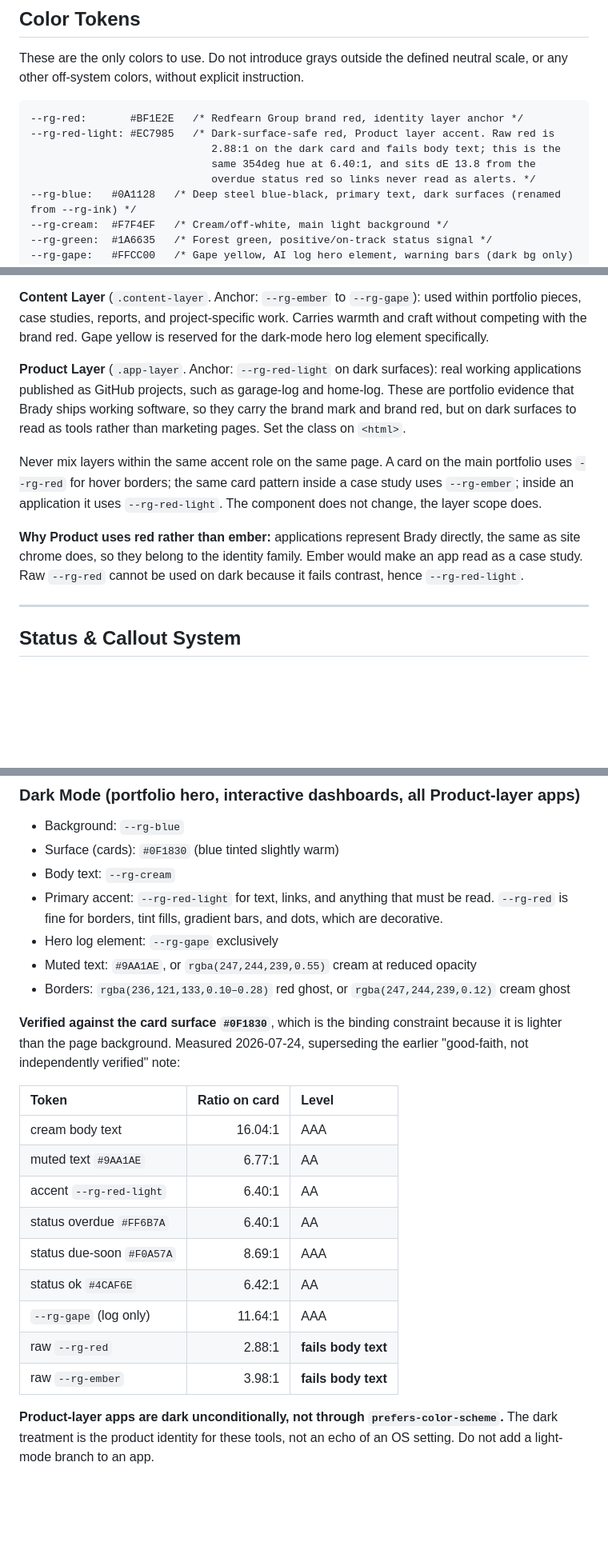
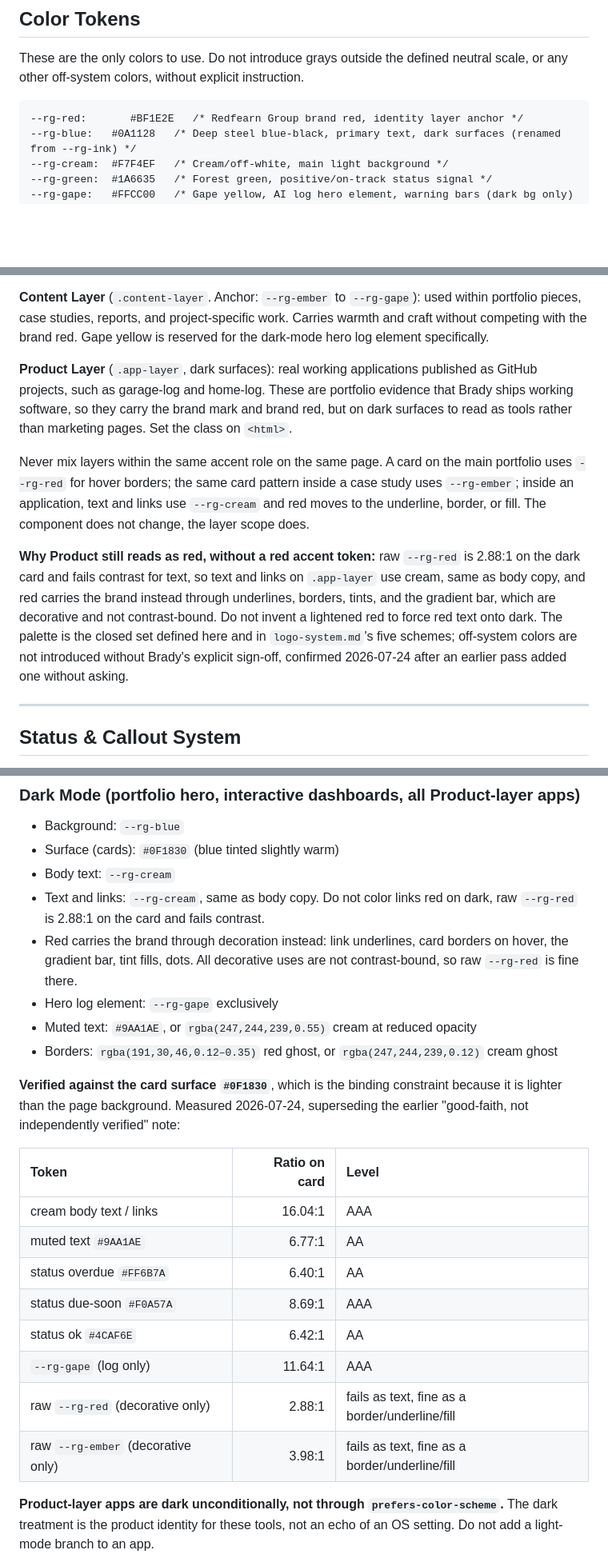
Before and after one commit to redfearn-group/redfearn-brand, a Markdown page: skill/SKILL.md, 3 parts joined by grey strips. Shown at 80% size. GitHub-like rendering; blank space fills up the shorter version.

````diff
--- a/skill/SKILL.md
+++ b/skill/SKILL.md
@@ -51,10 +51,6 @@ These are the only colors to use. Do not introduce grays outside the defined neu
 
 ```
 --rg-red:       #BF1E2E   /* Redfearn Group brand red, identity layer anchor */
---rg-red-light: #EC7985   /* Dark-surface-safe red, Product layer accent. Raw red is
-                             2.88:1 on the dark card and fails body text; this is the
-                             same 354deg hue at 6.40:1, and sits dE 13.8 from the
-                             overdue status red so links never read as alerts. */
 --rg-blue:   #0A1128   /* Deep steel blue-black, primary text, dark surfaces (renamed from --rg-ink) */
 --rg-cream:  #F7F4EF   /* Cream/off-white, main light background */
 --rg-green:  #1A6635   /* Forest green, positive/on-track status signal */
@@ -112,11 +108,11 @@ Three layers govern how colors are applied. Keep them distinct. Each is a CSS cl
 
 **Content Layer** (`.content-layer`. Anchor: `--rg-ember` to `--rg-gape`): used within portfolio pieces, case studies, reports, and project-specific work. Carries warmth and craft without competing with the brand red. Gape yellow is reserved for the dark-mode hero log element specifically.
 
-**Product Layer** (`.app-layer`. Anchor: `--rg-red-light` on dark surfaces): real working applications published as GitHub projects, such as garage-log and home-log. These are portfolio evidence that Brady ships working software, so they carry the brand mark and brand red, but on dark surfaces to read as tools rather than marketing pages. Set the class on `<html>`.
+**Product Layer** (`.app-layer`, dark surfaces): real working applications published as GitHub projects, such as garage-log and home-log. These are portfolio evidence that Brady ships working software, so they carry the brand mark and brand red, but on dark surfaces to read as tools rather than marketing pages. Set the class on `<html>`.
 
-Never mix layers within the same accent role on the same page. A card on the main portfolio uses `--rg-red` for hover borders; the same card pattern inside a case study uses `--rg-ember`; inside an application it uses `--rg-red-light`. The component does not change, the layer scope does.
+Never mix layers within the same accent role on the same page. A card on the main portfolio uses `--rg-red` for hover borders; the same card pattern inside a case study uses `--rg-ember`; inside an application, text and links use `--rg-cream` and red moves to the underline, border, or fill. The component does not change, the layer scope does.
 
-**Why Product uses red rather than ember:** applications represent Brady directly, the same as site chrome does, so they belong to the identity family. Ember would make an app read as a case study. Raw `--rg-red` cannot be used on dark because it fails contrast, hence `--rg-red-light`.
+**Why Product still reads as red, without a red accent token:** raw `--rg-red` is 2.88:1 on the dark card and fails contrast for text, so text and links on `.app-layer` use cream, same as body copy, and red carries the brand instead through underlines, borders, tints, and the gradient bar, which are decorative and not contrast-bound. Do not invent a lightened red to force red text onto dark. The palette is the closed set defined here and in `logo-system.md`'s five schemes; off-system colors are not introduced without Brady's explicit sign-off, confirmed 2026-07-24 after an earlier pass added one without asking.
 
 ---
 
@@ -232,24 +228,24 @@ mono. Treat 12px as the one number, not a range.
 - Background: `--rg-blue`
 - Surface (cards): `#0F1830` (blue tinted slightly warm)
 - Body text: `--rg-cream`
-- Primary accent: `--rg-red-light` for text, links, and anything that must be read. `--rg-red` is fine for borders, tint fills, gradient bars, and dots, which are decorative.
+- Text and links: `--rg-cream`, same as body copy. Do not color links red on dark, raw `--rg-red` is 2.88:1 on the card and fails contrast.
+- Red carries the brand through decoration instead: link underlines, card borders on hover, the gradient bar, tint fills, dots. All decorative uses are not contrast-bound, so raw `--rg-red` is fine there.
 - Hero log element: `--rg-gape` exclusively
 - Muted text: `#9AA1AE`, or `rgba(247,244,239,0.55)` cream at reduced opacity
-- Borders: `rgba(236,121,133,0.10–0.28)` red ghost, or `rgba(247,244,239,0.12)` cream ghost
+- Borders: `rgba(191,30,46,0.12–0.35)` red ghost, or `rgba(247,244,239,0.12)` cream ghost
 
 **Verified against the card surface `#0F1830`**, which is the binding constraint because it is lighter than the page background. Measured 2026-07-24, superseding the earlier "good-faith, not independently verified" note:
 
 | Token | Ratio on card | Level |
 | :--- | ---: | :--- |
-| cream body text | 16.04:1 | AAA |
+| cream body text / links | 16.04:1 | AAA |
 | muted text `#9AA1AE` | 6.77:1 | AA |
-| accent `--rg-red-light` | 6.40:1 | AA |
 | status overdue `#FF6B7A` | 6.40:1 | AA |
 | status due-soon `#F0A57A` | 8.69:1 | AAA |
 | status ok `#4CAF6E` | 6.42:1 | AA |
 | `--rg-gape` (log only) | 11.64:1 | AAA |
-| raw `--rg-red` | 2.88:1 | **fails body text** |
-| raw `--rg-ember` | 3.98:1 | **fails body text** |
+| raw `--rg-red` (decorative only) | 2.88:1 | fails as text, fine as a border/underline/fill |
+| raw `--rg-ember` (decorative only) | 3.98:1 | fails as text, fine as a border/underline/fill |
 
 **Product-layer apps are dark unconditionally, not through `prefers-color-scheme`.** The dark treatment is the product identity for these tools, not an echo of an OS setting. Do not add a light-mode branch to an app.
 
````
Also changed, not shown: README.md (+2 -3 lines).
